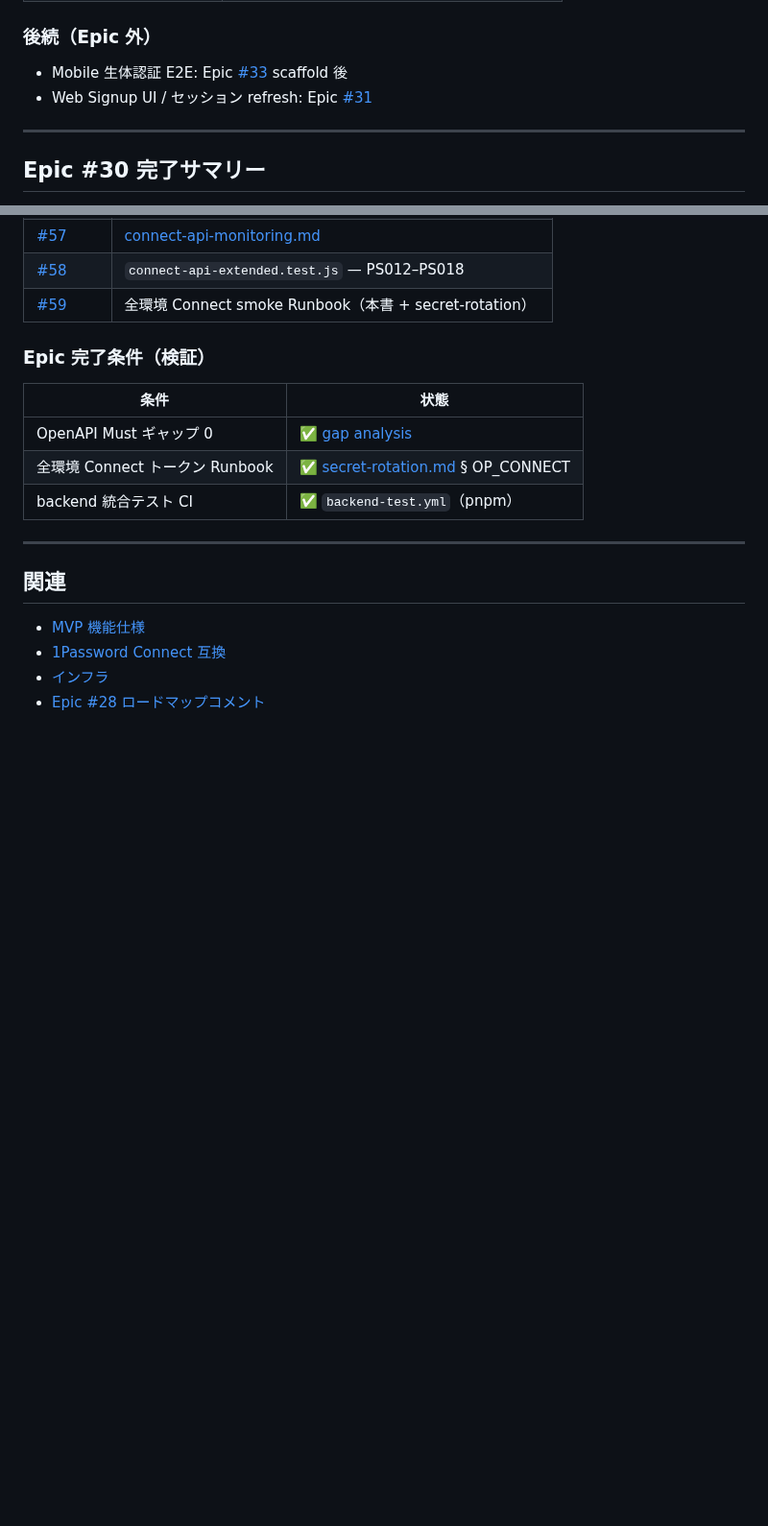
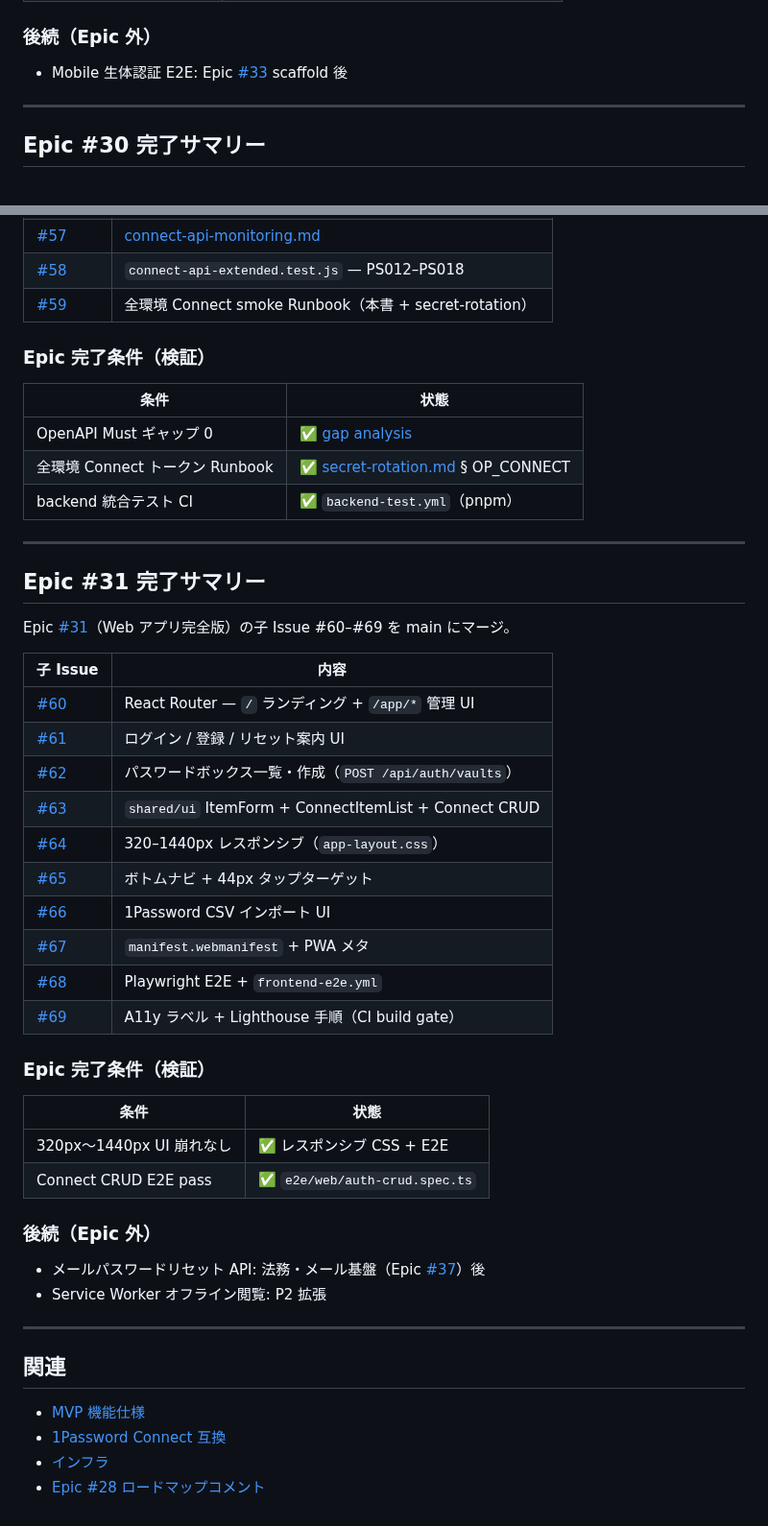
Before and after one commit to AutoDevJapan/PassShare, a Markdown page: documents/spec/production-v2.md, 2 parts joined by grey strips. Shown at 96% size. GitHub-like rendering; blank space fills up the shorter version.

Commit message:
docs: close Epic #31 Web complete version (#69)
Epic completion summary, infrastructure CI notes, and AGENTS.md pnpm/e2e commands.

```diff
--- a/documents/spec/production-v2.md
+++ b/documents/spec/production-v2.md
@@ -266,7 +266,6 @@ Epic [#29](https://github.com/AutoDevJapan/PassShare/issues/29)（認証・セ
 ### 後続（Epic 外）
 
 - Mobile 生体認証 E2E: Epic [#33](https://github.com/AutoDevJapan/PassShare/issues/33) scaffold 後
-- Web Signup UI / セッション refresh: Epic [#31](https://github.com/AutoDevJapan/PassShare/issues/31)
 
 ---
 
@@ -296,6 +295,37 @@ Epic [#30](https://github.com/AutoDevJapan/PassShare/issues/30)（Connect API
 
 ---
 
+## Epic #31 完了サマリー
+
+Epic [#31](https://github.com/AutoDevJapan/PassShare/issues/31)（Web アプリ完全版）の子 Issue #60–#69 を main にマージ。
+
+| 子 Issue | 内容 |
+|----------|------|
+| [#60](https://github.com/AutoDevJapan/PassShare/issues/60) | React Router — `/` ランディング + `/app/*` 管理 UI |
+| [#61](https://github.com/AutoDevJapan/PassShare/issues/61) | ログイン / 登録 / リセット案内 UI |
+| [#62](https://github.com/AutoDevJapan/PassShare/issues/62) | パスワードボックス一覧・作成（`POST /api/auth/vaults`） |
+| [#63](https://github.com/AutoDevJapan/PassShare/issues/63) | `shared/ui` ItemForm + ConnectItemList + Connect CRUD |
+| [#64](https://github.com/AutoDevJapan/PassShare/issues/64) | 320–1440px レスポンシブ（`app-layout.css`） |
+| [#65](https://github.com/AutoDevJapan/PassShare/issues/65) | ボトムナビ + 44px タップターゲット |
+| [#66](https://github.com/AutoDevJapan/PassShare/issues/66) | 1Password CSV インポート UI |
+| [#67](https://github.com/AutoDevJapan/PassShare/issues/67) | `manifest.webmanifest` + PWA メタ |
+| [#68](https://github.com/AutoDevJapan/PassShare/issues/68) | Playwright E2E + `frontend-e2e.yml` |
+| [#69](https://github.com/AutoDevJapan/PassShare/issues/69) | A11y ラベル + Lighthouse 手順（CI build gate） |
+
+### Epic 完了条件（検証）
+
+| 条件 | 状態 |
+|------|------|
+| 320px〜1440px UI 崩れなし | ✅ レスポンシブ CSS + E2E |
+| Connect CRUD E2E pass | ✅ `e2e/web/auth-crud.spec.ts` |
+
+### 後続（Epic 外）
+
+- メールパスワードリセット API: 法務・メール基盤（Epic [#37](https://github.com/AutoDevJapan/PassShare/issues/37)）後
+- Service Worker オフライン閲覧: P2 拡張
+
+---
+
 ## 関連
 
 - [MVP 機能仕様](./feature-passshare-mvp.md)
```
Also changed, not shown: other parts of documents/spec/production-v2.md (+1 -1 lines), AGENTS.md (+6 -0 lines), documents/spec/infrastructure.md (+6 -0 lines).
